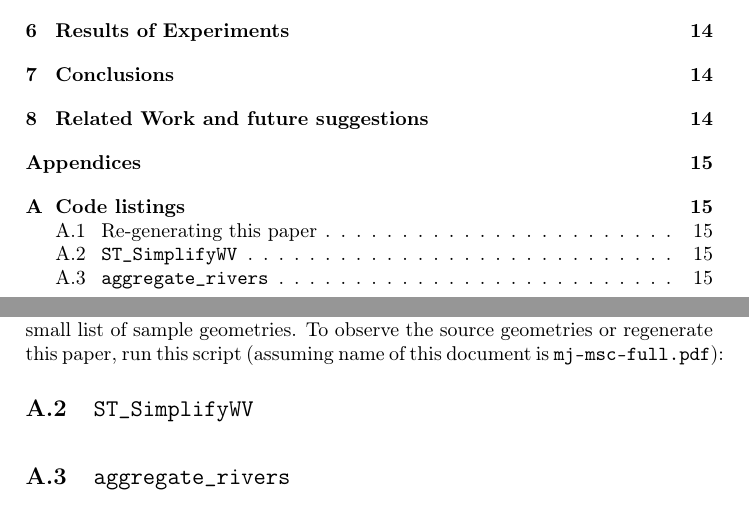
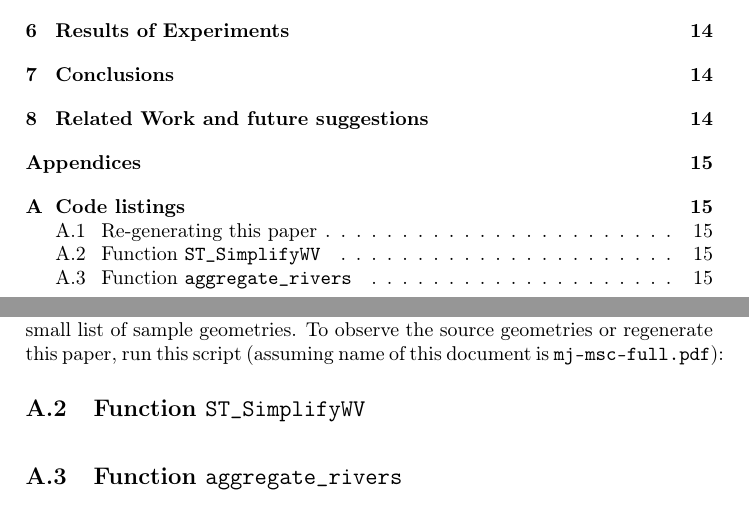
Before and after one commit to motiejus/wm, a LaTeX paper (mj-msc.tex): two parts of pages 3 and 16 of 16, joined at a grey line, cut so that both start at the same text. Compiled offline with pdfLaTeX; a LaTeX package or settings file that is missing is left out.

Commit message:
labeled code listings

```diff
--- a/mj-msc.tex
+++ b/mj-msc.tex
@@ -854,10 +854,10 @@ Like explained in section~\ref{sec:reproducing-the-paper}, illustrations in
 
 \inputcode{bash}{extract-and-generate}
 
-\subsection{\texttt{ST\_SimplifyWV}}
+\subsection{Function \texttt{ST\_SimplifyWV}}
 \inputcode{postgresql}{wm.sql}
 
-\subsection{\texttt{aggregate\_rivers}}
+\subsection{Function \texttt{aggregate\_rivers}}
 \inputcode{postgresql}{aggregate-rivers.sql}
 
 \end{appendices}
```
Also changed, not shown: Makefile, 1 other file.
